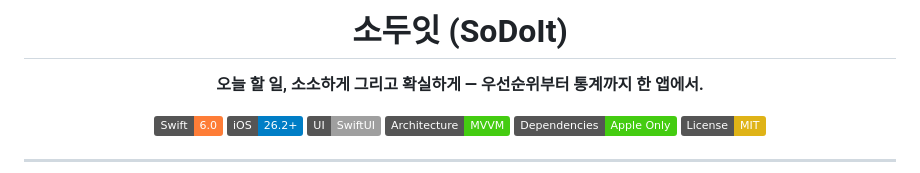
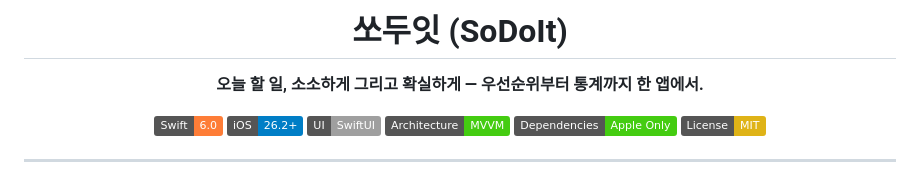
Before and after one commit to haansohee/SoDoIt, a Markdown page: README.md, the part around the change. Rendered like a GitHub page; badges without logos.

```diff
--- a/README.md
+++ b/README.md
@@ -3,7 +3,7 @@
 <!-- TODO: 프로젝트 앱아이콘/로고 이미지 추가 -->
 <!-- <img src="./docs/images/app_icon.png" width="120" /> -->
 
-# 소두잇 (SoDoIt)
+# 쏘두잇 (SoDoIt)
 
 **오늘 할 일, 소소하게 그리고 확실하게 — 우선순위부터 통계까지 한 앱에서.**
 
```
